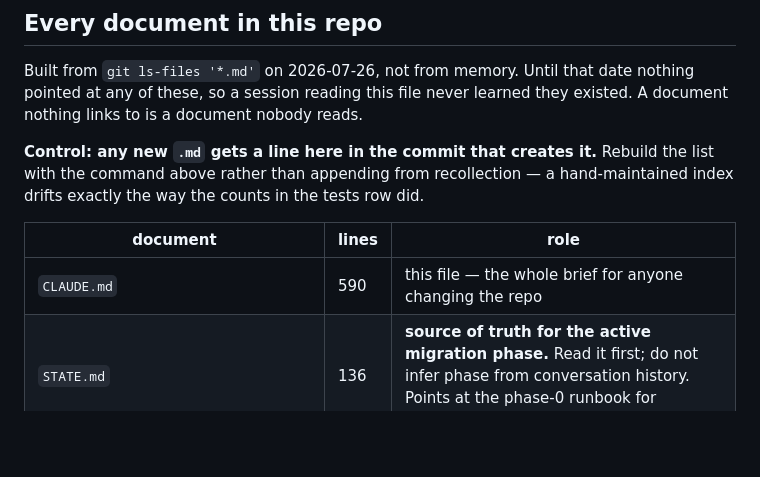
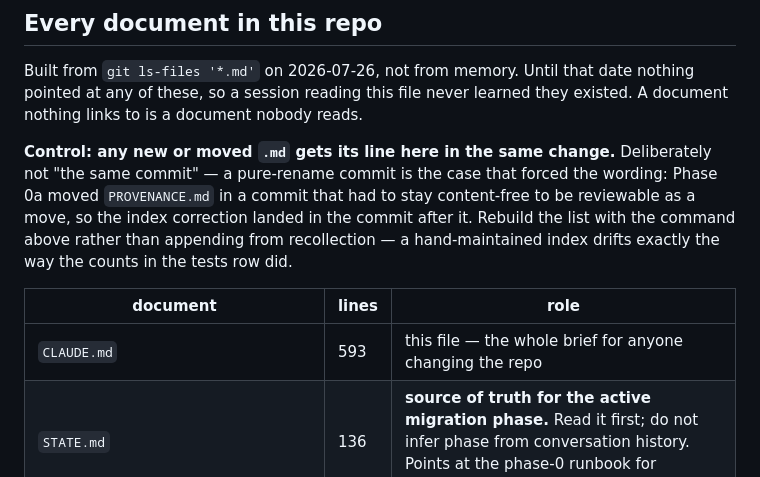
Before and after one commit to alanfuller15/FieldGold, a Markdown page: CLAUDE.md, the part around the change. Drawn GitHub-style; blank space fills up the shorter version.

Commit message:
Index control: "in the same change", not "in the same commit"
The control said a new .md gets its line in the commit that creates it. Phase
0a broke that on its first real test: PROVENANCE.md moved in a commit that had
to stay content-free to be reviewable as a move, so obeying the control
literally would have meant putting prose in a pure-rename commit. The index
correction landed in the next commit instead, which was right, and made the
control wrong as written.

Now reads "any new or moved .md gets its line here in the same change", with
the rename case named so the next person does not re-litigate it.

Also covers moved, not just new — PROVENANCE.md was moved, and the original
wording did not reach it at all.

Co-Authored-By: Claude Opus 5 (1M context) <noreply@anthropic.com>

```diff
--- a/CLAUDE.md
+++ b/CLAUDE.md
@@ -78,14 +78,17 @@ Built from `git ls-files '*.md'` on 2026-07-26, not from memory. Until that
 date nothing pointed at any of these, so a session reading this file never
 learned they existed. A document nothing links to is a document nobody reads.
 
-**Control: any new `.md` gets a line here in the commit that creates it.**
-Rebuild the list with the command above rather than appending from
-recollection — a hand-maintained index drifts exactly the way the counts in
-the tests row did.
+**Control: any new or moved `.md` gets its line here in the same change.**
+Deliberately not "the same commit" — a pure-rename commit is the case that
+forced the wording: Phase 0a moved `PROVENANCE.md` in a commit that had to stay
+content-free to be reviewable as a move, so the index correction landed in the
+commit after it. Rebuild the list with the command above rather than appending
+from recollection — a hand-maintained index drifts exactly the way the counts
+in the tests row did.
 
 | document | lines | role |
 |---|---|---|
-| `CLAUDE.md` | 590 | this file — the whole brief for anyone changing the repo |
+| `CLAUDE.md` | 593 | this file — the whole brief for anyone changing the repo |
 | `STATE.md` | 136 | **source of truth for the active migration phase.** Read it first; do not infer phase from conversation history. Points at the phase-0 runbook for procedure |
 | `README.md` | 200 | the public-facing README, written for a prospector. What GitHub renders |
 | `docs/vendor/leaflet/PROVENANCE.md` | 111 | where the vendored Leaflet bytes came from and how they were verified. Moved into `docs/` with the bytes it documents in Phase 0a |
```
